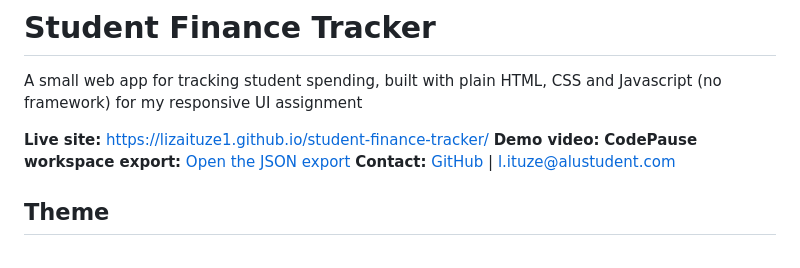
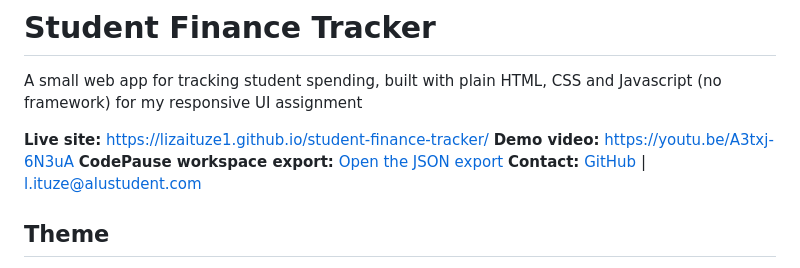
Before and after one commit to lizaituze1/student-finance-tracker, a Markdown page: README.md, the part around the change. Rendered like a GitHub page.

Commit message:
Add the demo video

```diff
--- a/README.md
+++ b/README.md
@@ -3,7 +3,7 @@
 A small web app for tracking student spending, built with plain HTML, CSS and Javascript (no framework) for my responsive UI assignment
 
 **Live site:** https://lizaituze1.github.io/student-finance-tracker/
-**Demo video:**
+**Demo video:** https://youtu.be/A3txj-6N3uA
 **CodePause workspace export:** [Open the JSON export](codepause-export-1792328793282.json)
 **Contact:** [GitHub](https://github.com/lizaituze1) | l.ituze@alustudent.com
 
```
